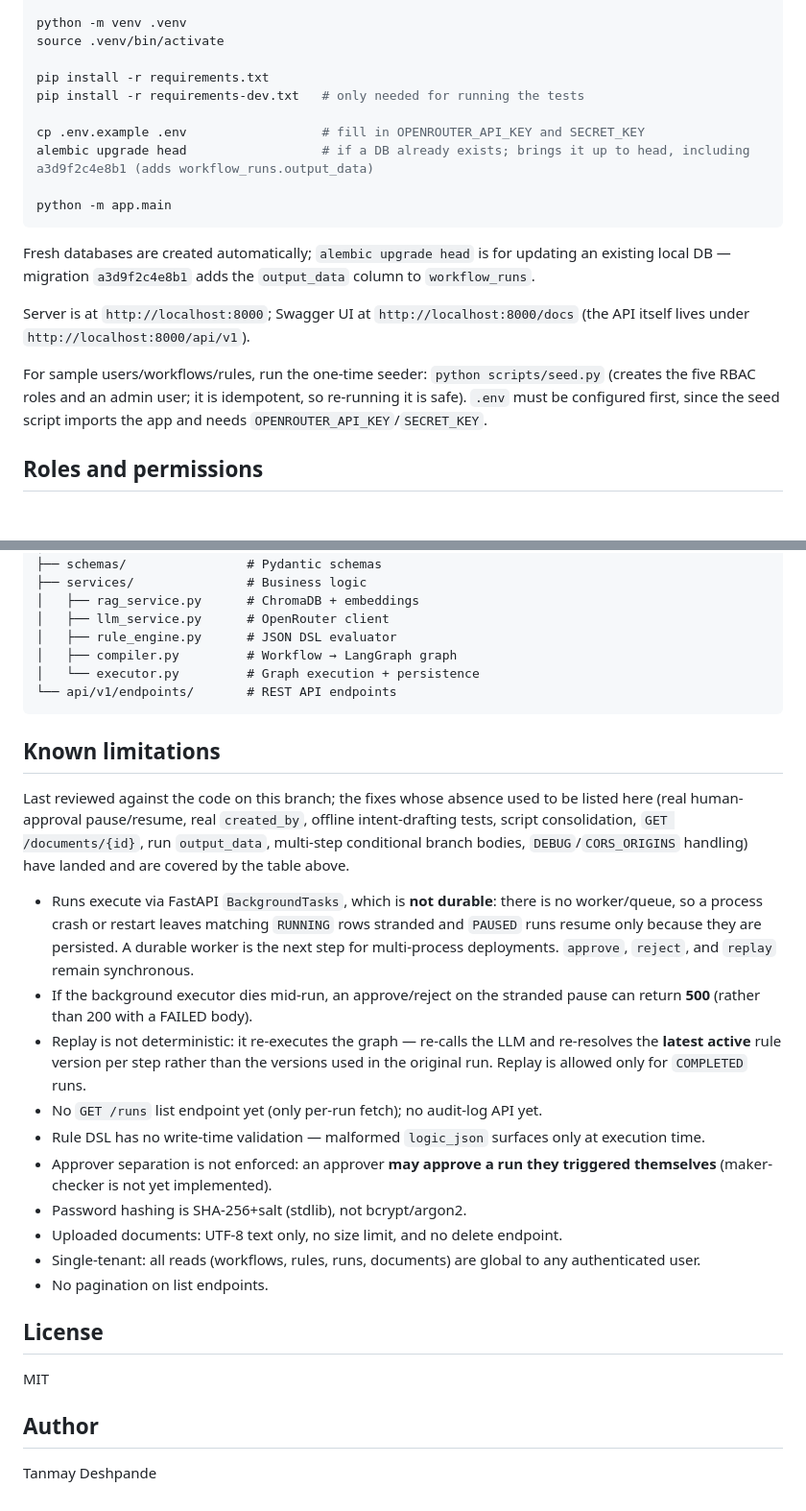
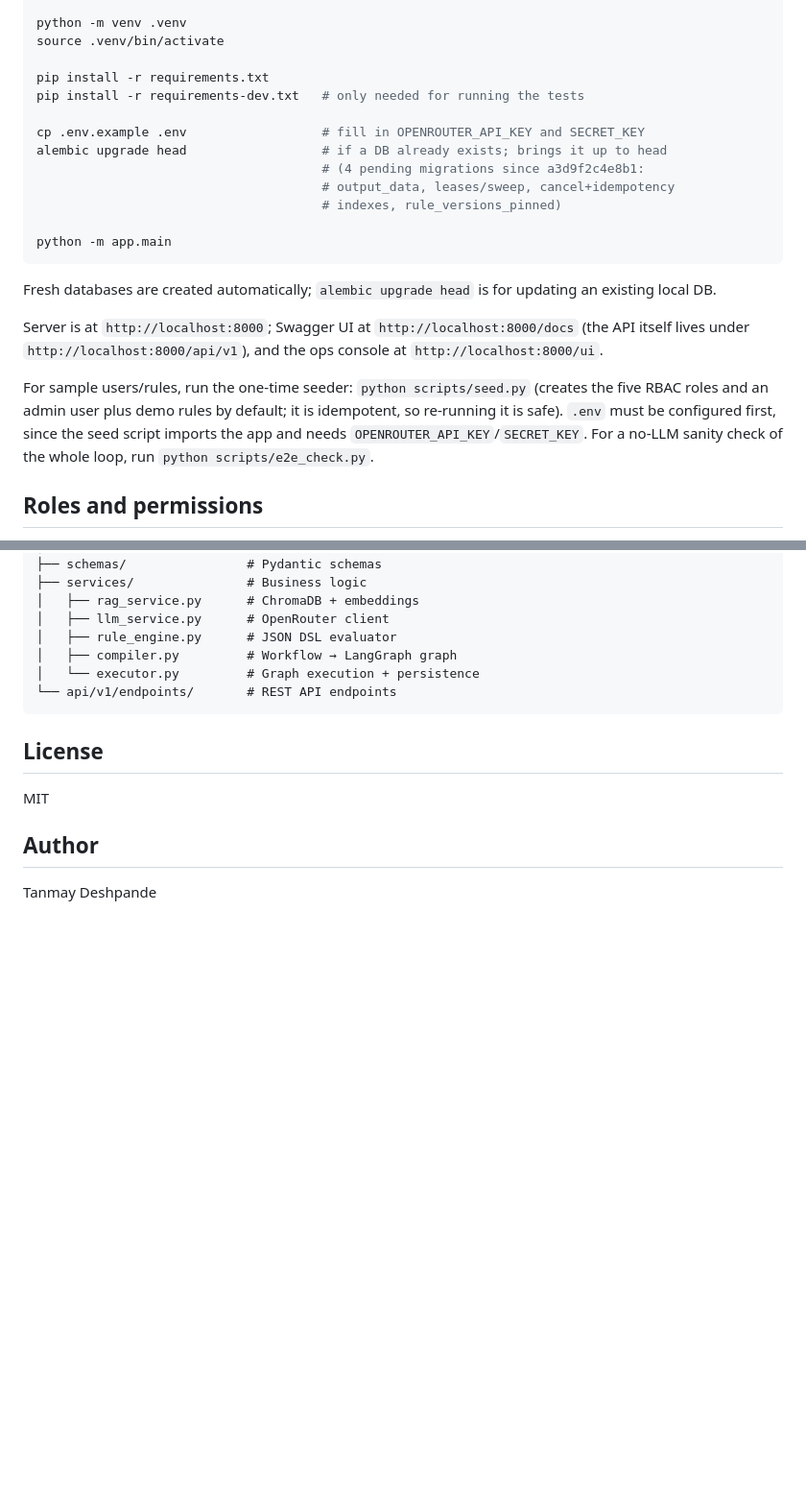
Before and after one commit to tanmayd-dev/ai-workflow-platform, a Markdown page: README.md, 2 parts joined by grey strips. Shown at 96% size. Rendered like a GitHub page; blank space fills up the shorter version.

````diff
--- a/README.md
+++ b/README.md
@@ -57,22 +80,27 @@ pip install -r requirements.txt
 pip install -r requirements-dev.txt   # only needed for running the tests
 
 cp .env.example .env                  # fill in OPENROUTER_API_KEY and SECRET_KEY
-alembic upgrade head                  # if a DB already exists; brings it up to head, including a3d9f2c4e8b1 (adds workflow_runs.output_data)
+alembic upgrade head                  # if a DB already exists; brings it up to head
+                                      # (4 pending migrations since a3d9f2c4e8b1:
+                                      # output_data, leases/sweep, cancel+idempotency
+                                      # indexes, rule_versions_pinned)
 
 python -m app.main
 ```
 
 Fresh databases are created automatically; `alembic upgrade head` is for
-updating an existing local DB — migration `a3d9f2c4e8b1` adds the
-`output_data` column to `workflow_runs`.
+updating an existing local DB.
 
 Server is at `http://localhost:8000`; Swagger UI at `http://localhost:8000/docs`
-(the API itself lives under `http://localhost:8000/api/v1`).
+(the API itself lives under `http://localhost:8000/api/v1`), and the ops console
+at `http://localhost:8000/ui`.
 
-For sample users/workflows/rules, run the one-time seeder: `python scripts/seed.py`
-(creates the five RBAC roles and an admin user; it is idempotent, so re-running
-it is safe). `.env` must be configured first, since the seed script imports the
-app and needs `OPENROUTER_API_KEY`/`SECRET_KEY`.
+For sample users/rules, run the one-time seeder: `python scripts/seed.py`
+(creates the five RBAC roles and an admin user plus demo rules by default; it
+is idempotent, so re-running it is safe). `.env` must be configured first,
+since the seed script imports the app and needs
+`OPENROUTER_API_KEY`/`SECRET_KEY`. For a no-LLM sanity check of the whole
+loop, run `python scripts/e2e_check.py`.
 
 ## Roles and permissions
 
@@ -172,36 +200,6 @@ app/
 └── api/v1/endpoints/       # REST API endpoints
 ```
 
-## Known limitations
-
-Last reviewed against the code on this branch; the fixes whose absence used to
-be listed here (real human-approval pause/resume, real `created_by`, offline
-intent-drafting tests, script consolidation, `GET /documents/{id}`, run
-`output_data`, multi-step conditional branch bodies, `DEBUG`/`CORS_ORIGINS`
-handling) have landed and are covered by the table above.
-
-- Runs execute via FastAPI `BackgroundTasks`, which is **not durable**: there
-  is no worker/queue, so a process crash or restart leaves matching `RUNNING`
-  rows stranded and `PAUSED` runs resume only because they are persisted. A
-  durable worker is the next step for multi-process deployments. `approve`,
-  `reject`, and `replay` remain synchronous.
-- If the background executor dies mid-run, an approve/reject on the stranded
-  pause can return **500** (rather than 200 with a FAILED body).
-- Replay is not deterministic: it re-executes the graph — re-calls the LLM and
-  re-resolves the **latest active** rule version per step rather than the
-  versions used in the original run. Replay is allowed only for `COMPLETED`
-  runs.
-- No `GET /runs` list endpoint yet (only per-run fetch); no audit-log API yet.
-- Rule DSL has no write-time validation — malformed `logic_json` surfaces only
-  at execution time.
-- Approver separation is not enforced: an approver **may approve a run they
-  triggered themselves** (maker-checker is not yet implemented).
-- Password hashing is SHA-256+salt (stdlib), not bcrypt/argon2.
-- Uploaded documents: UTF-8 text only, no size limit, and no delete endpoint.
-- Single-tenant: all reads (workflows, rules, runs, documents) are global to
-  any authenticated user.
-- No pagination on list endpoints.
-
 ## License
 
 MIT
````
Also changed, not shown: other parts of README.md (+34 -11 lines).
